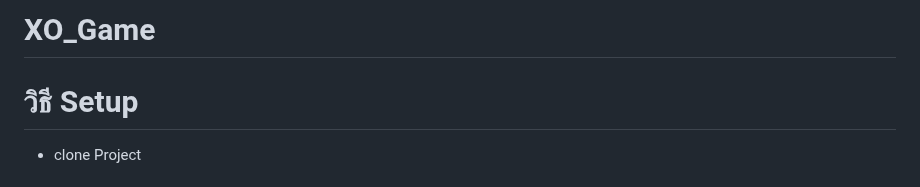
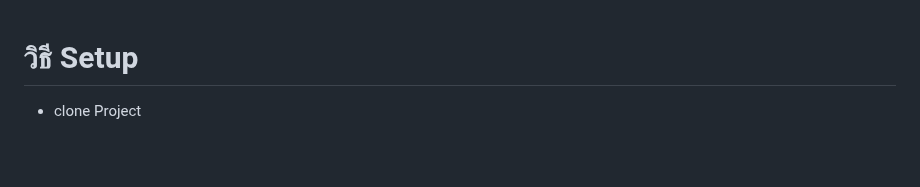
Before and after one commit to panamoon-reverse/XO_Game, a Markdown page: README.md, the part around the change. GitHub-like rendering; blank space fills up the shorter version.

```diff
--- a/README.md
+++ b/README.md
@@ -1,5 +1,3 @@
-# XO_Game
-
 # วิธี Setup
 - clone Project
 # วิธี run program
```
